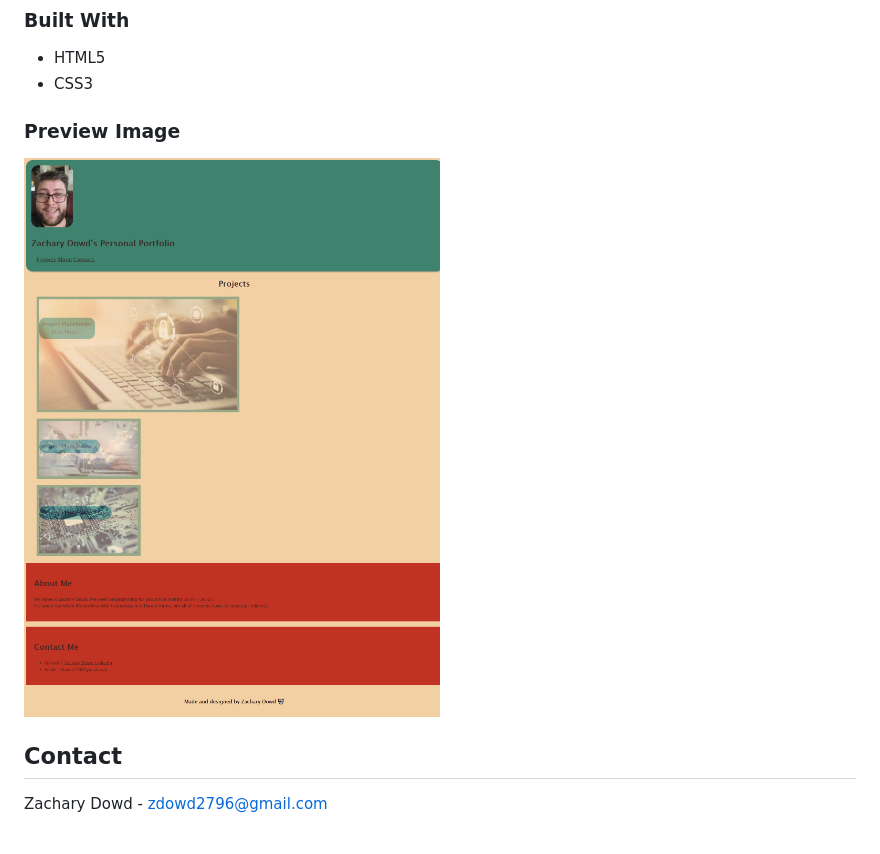
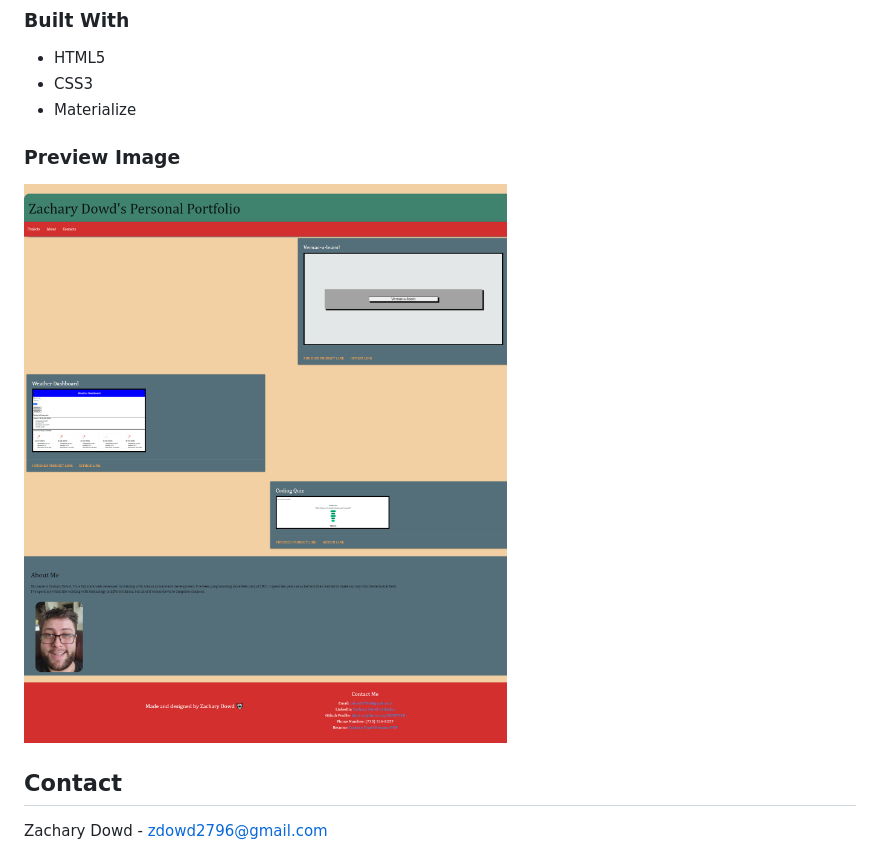
Before and after one commit to Zd092718/zdportfolio, a Markdown page: README.md, the part around the change. GitHub-like rendering; pictures changed too: assets/portfolioscreenshot.png (added), assets/screenshot.png (deleted).

Commit message:
added materialize elements and polished

```diff
--- a/README.md
+++ b/README.md
@@ -23,10 +23,11 @@ To see the code for the site:
 
 * HTML5
 * CSS3
+* Materialize
 
 ### Preview Image
 
-![screenshot of page](./assets/screenshot.png)
+![screenshot of page](./assets/portfolioscreenshot.png)
 
 ## Contact
 
```
Also changed, not shown: assets/keyboard-2-stock.jpg (deleted), assets/keyboard-stock.jpg (deleted), 3 other files.
